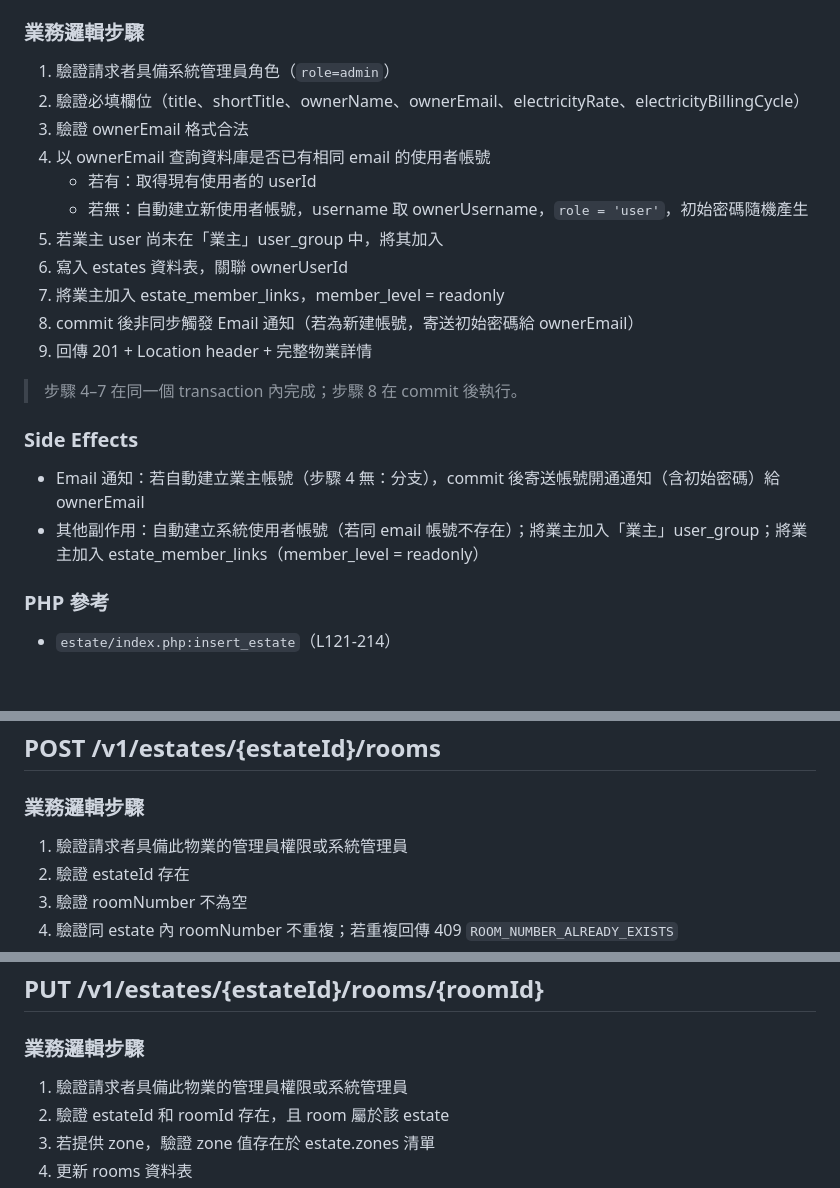
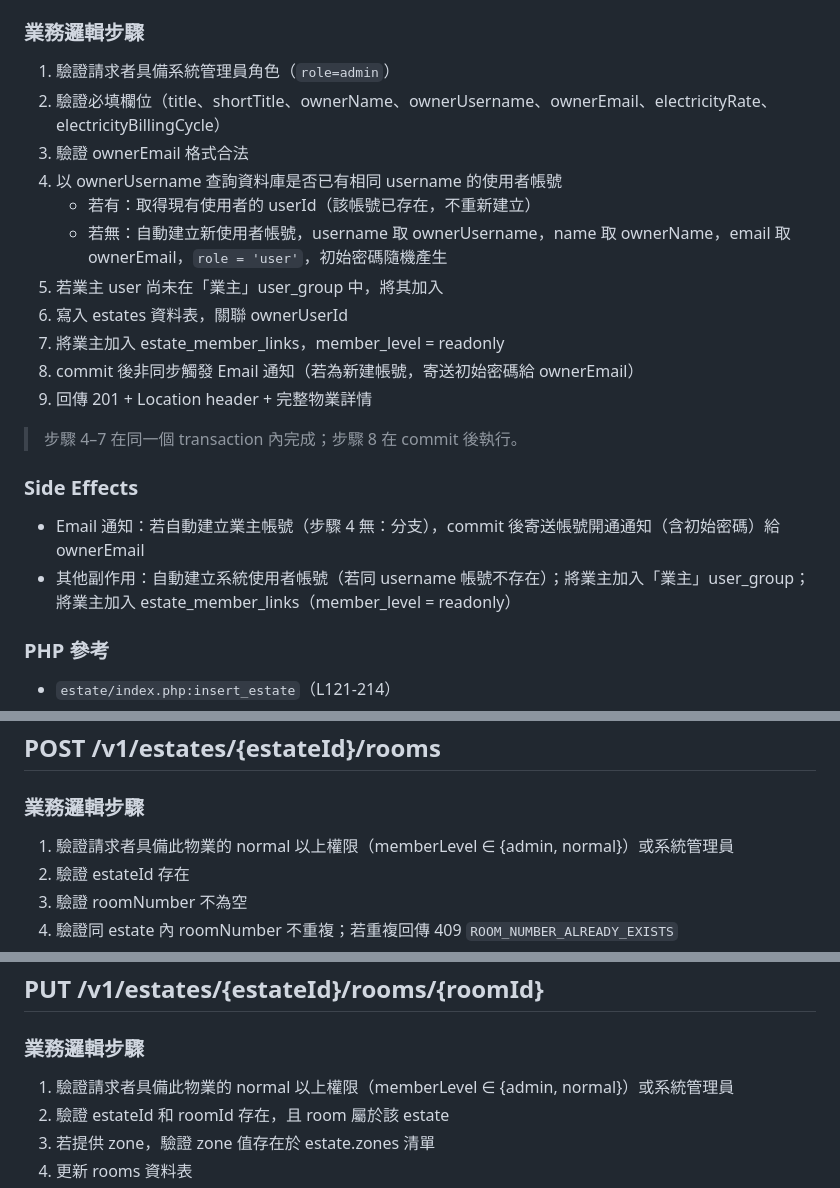
Before and after one commit to ifan0927/stds_backend, a Markdown page: docs/design/api-info.md, 3 parts joined by grey strips. Rendered like a GitHub page; blank space fills up the shorter version.

```diff
--- a/docs/design/api-info.md
+++ b/docs/design/api-info.md
@@ -8,11 +8,11 @@
 
 ### 業務邏輯步驟
 1. 驗證請求者具備系統管理員角色（`role=admin`）
-2. 驗證必填欄位（title、shortTitle、ownerName、ownerEmail、electricityRate、electricityBillingCycle）
+2. 驗證必填欄位（title、shortTitle、ownerName、ownerUsername、ownerEmail、electricityRate、electricityBillingCycle）
 3. 驗證 ownerEmail 格式合法
-4. 以 ownerEmail 查詢資料庫是否已有相同 email 的使用者帳號
-   - 若有：取得現有使用者的 userId
-   - 若無：自動建立新使用者帳號，username 取 ownerUsername，`role = 'user'`，初始密碼隨機產生
+4. 以 ownerUsername 查詢資料庫是否已有相同 username 的使用者帳號
+   - 若有：取得現有使用者的 userId（該帳號已存在，不重新建立）
+   - 若無：自動建立新使用者帳號，username 取 ownerUsername，name 取 ownerName，email 取 ownerEmail，`role = 'user'`，初始密碼隨機產生
 5. 若業主 user 尚未在「業主」user_group 中，將其加入
 6. 寫入 estates 資料表，關聯 ownerUserId
 7. 將業主加入 estate_member_links，member_level = readonly
@@ -23,7 +23,7 @@
 
 ### Side Effects
 - Email 通知：若自動建立業主帳號（步驟 4 無：分支），commit 後寄送帳號開通通知（含初始密碼）給 ownerEmail
-- 其他副作用：自動建立系統使用者帳號（若同 email 帳號不存在）；將業主加入「業主」user_group；將業主加入 estate_member_links（member_level = readonly）
+- 其他副作用：自動建立系統使用者帳號（若同 username 帳號不存在）；將業主加入「業主」user_group；將業主加入 estate_member_links（member_level = readonly）
 
 ### PHP 參考
 - `estate/index.php:insert_estate`（L121-214）
@@ -135,7 +135,7 @@
 ## POST /v1/estates/{estateId}/rooms
 
 ### 業務邏輯步驟
-1. 驗證請求者具備此物業的管理員權限或系統管理員
+1. 驗證請求者具備此物業的 normal 以上權限（memberLevel ∈ {admin, normal}）或系統管理員
 2. 驗證 estateId 存在
 3. 驗證 roomNumber 不為空
 4. 驗證同 estate 內 roomNumber 不重複；若重複回傳 409 `ROOM_NUMBER_ALREADY_EXISTS`
@@ -156,7 +156,7 @@
 ## PUT /v1/estates/{estateId}/rooms/{roomId}
 
 ### 業務邏輯步驟
-1. 驗證請求者具備此物業的管理員權限或系統管理員
+1. 驗證請求者具備此物業的 normal 以上權限（memberLevel ∈ {admin, normal}）或系統管理員
 2. 驗證 estateId 和 roomId 存在，且 room 屬於該 estate
 3. 若提供 zone，驗證 zone 值存在於 estate.zones 清單
 4. 更新 rooms 資料表
```
Also changed, not shown: other parts of docs/design/api-info.md (+23 -23 lines), docs/architecture.md (+53 -1 lines).
